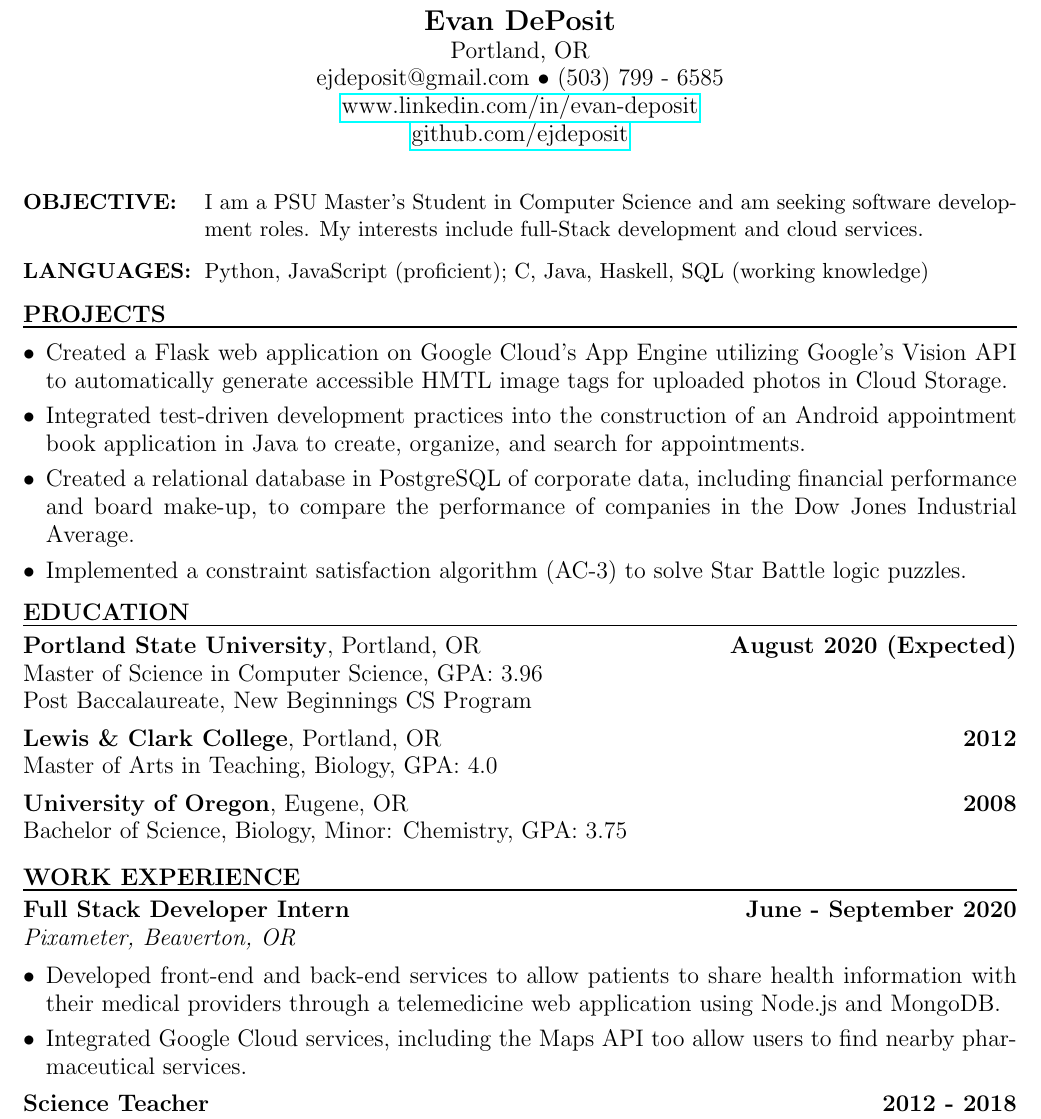
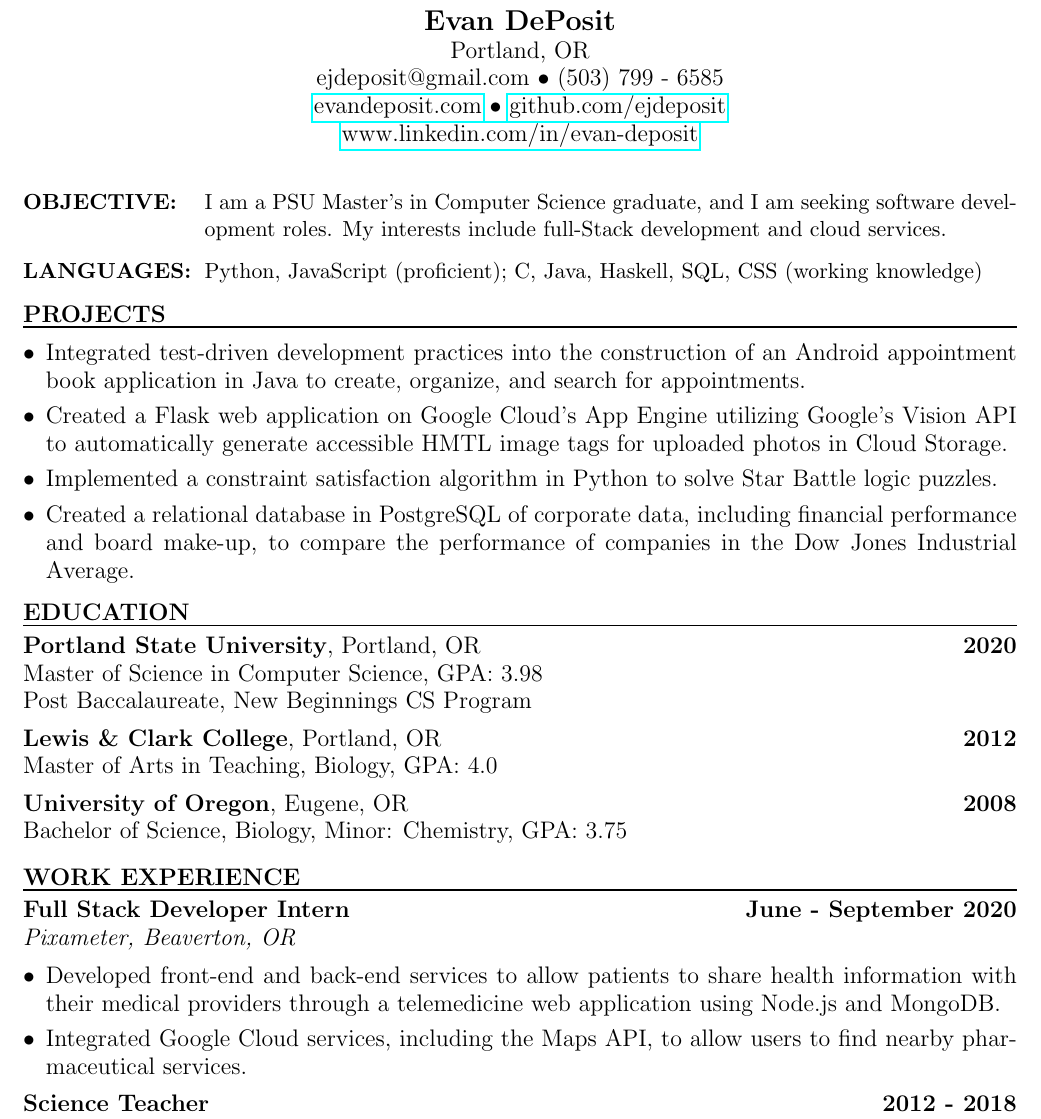
Before and after one commit to ejdeposit/latex_resume, a LaTeX CV (resume.tex): part of the page, cut so that both start at the same text. Compiled offline with pdfLaTeX.

Commit message:
updated objective

```diff
--- a/resume.tex
+++ b/resume.tex
@@ -10,16 +10,17 @@
 %\large{5626 SE Romana St. Portland, OR 97206}\\
 \large{Portland, OR}\\
 \large{ejdeposit@gmail.com $\bullet$ (503) 799 - 6585}\\
-\href{http://www.linkedin.com/in/evan-deposit}{\large{www.linkedin.com/in/evan-deposit}}\\
-\href{http://github.com/ejdeposit}{\large{github.com/ejdeposit}}
+\href{http://evandeposit.com}{\large{evandeposit.com}} $\bullet$
+\href{http://github.com/ejdeposit}{\large{github.com/ejdeposit}}\\
+\href{http://www.linkedin.com/in/evan-deposit}{\large{www.linkedin.com/in/evan-deposit}}
 \end{center}
 \medskip
 % ----------------------------------
 %         Objective and Skills
 % ----------------------------------
 \begin{description}[style=multiline,leftmargin=3.2cm,font=\normalfont]
-\item[\textbf{OBJECTIVE:}] I am a PSU Master's Student in Computer Science and am seeking software development roles. My interests include full-Stack development and cloud services.
-\item[\textbf{LANGUAGES:}] Python, JavaScript (proficient); C, Java, Haskell, SQL (working knowledge)
+\item[\textbf{OBJECTIVE:}] I am a PSU Master's in Computer Science graduate, and I am seeking software development roles. My interests include full-Stack development and cloud services.
+\item[\textbf{LANGUAGES:}] Python, JavaScript (proficient); C, Java, Haskell, SQL, CSS (working knowledge)
 \end{description}
 % -----------------------
 %         projects
@@ -27,13 +28,13 @@
 \noindent
 \makebox[0pt][l]{\rule[-.2\baselineskip]{\linewidth}{.3mm}}\large{\textbf{PROJECTS}}
 \begin{itemize}[leftmargin=*, itemsep=0pt, topsep=5pt]
-	\item Created a Flask web application on Google Cloud’s App Engine utilizing Google’s Vision API to automatically generate accessible HMTL image tags for uploaded photos in Cloud Storage.
 	%\item Built a web application using Node.js and jQuery that allows two users to play the board game Go.
 	\item Integrated test-driven development practices into the construction of an Android appointment book application in Java to create, organize, and search for appointments.
-	\item Created a relational database in PostgreSQL of corporate data, including financial performance and board make-up, to compare the performance of companies in the Dow Jones Industrial Average.
+	\item Created a Flask web application on Google Cloud’s App Engine utilizing Google’s Vision API to automatically generate accessible HMTL image tags for uploaded photos in Cloud Storage.
 	%\item Implemented a bipartite matching algorithm in Python to schedule lessons and activities for elementary school students.
 	%\item Designed and implemented a data model to store Portland freeway data in a Cassandra database cluster on Google Cloud’s Compute Engine virtual machines.
-	\item Implemented a constraint satisfaction algorithm (AC-3) to solve Star Battle logic puzzles.
+	\item Implemented a constraint satisfaction algorithm in Python to solve Star Battle logic puzzles.
+	\item Created a relational database in PostgreSQL of corporate data, including financial performance and board make-up, to compare the performance of companies in the Dow Jones Industrial Average.
 \end{itemize}
 \smallskip
 %\textbf{Additional Course Work:} Database Management Systems, Cloud and Cluster Data Management, Functional Programming, Inter-networking Protocols, Artificial Intelligence, Theory of Computation, Software Engineering, Computer Systems Programming, and Operating Systems.\bigskip\\
@@ -47,8 +48,8 @@
 \large{\textbf{EDUCATION}} \smallskip \\
 %
 \textbf{Portland State University}, Portland, OR
-\hfill \textbf{August 2020 (Expected)}\\
-Master of Science in Computer Science, GPA: 3.96\\
+\hfill \textbf{2020}\\
+Master of Science in Computer Science, GPA: 3.98\\
 %Post Baccalaureate, Accelerated CS Program %\hfill\textbf{2019}
 Post Baccalaureate, New Beginnings CS Program %\hfill\textbf{2019}
 \medskip \\
@@ -70,7 +71,7 @@ Bachelor of Science, Biology, Minor: Chemistry, GPA: 3.75 \bigskip \\
 \textit{Pixameter, Beaverton, OR}
 \begin{itemize}[leftmargin=*, itemsep=0pt, topsep=5pt]
 	\item Developed front-end and back-end services to allow patients to share health information with their medical providers through a telemedicine web application using Node.js and MongoDB.
-	\item Integrated Google Cloud services, including the Maps API too allow users to find nearby pharmaceutical services.
+	\item Integrated Google Cloud services, including the Maps API, to allow users to find nearby pharmaceutical services.
 \end{itemize}
 %long: Developed front-end and back-end services to allow patients to share health information with their medical providers and find nearby pharmaceutical services through a telemedicine web application using JavaScript, Node.js, Express, MongoDB, and Google Maps API.
 \medbreak \noindent
```
Also changed, not shown: resume.pdf, 1 other file.
